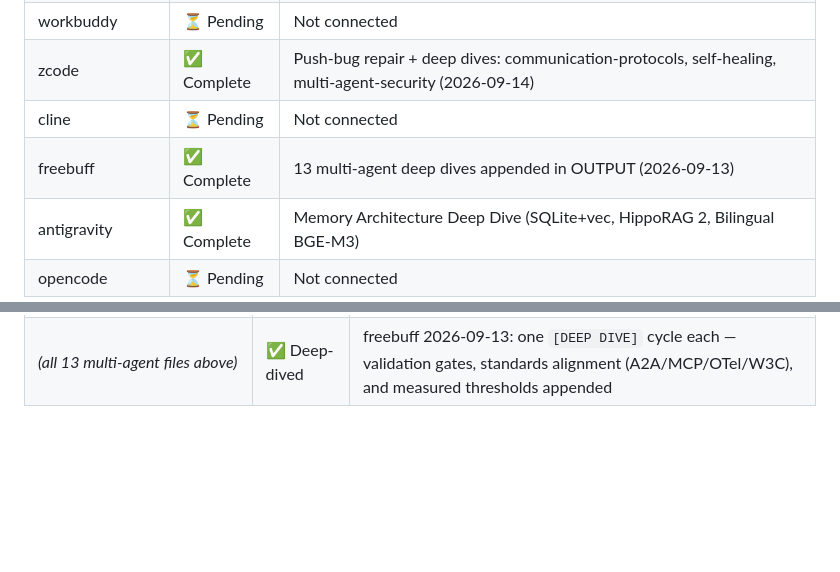
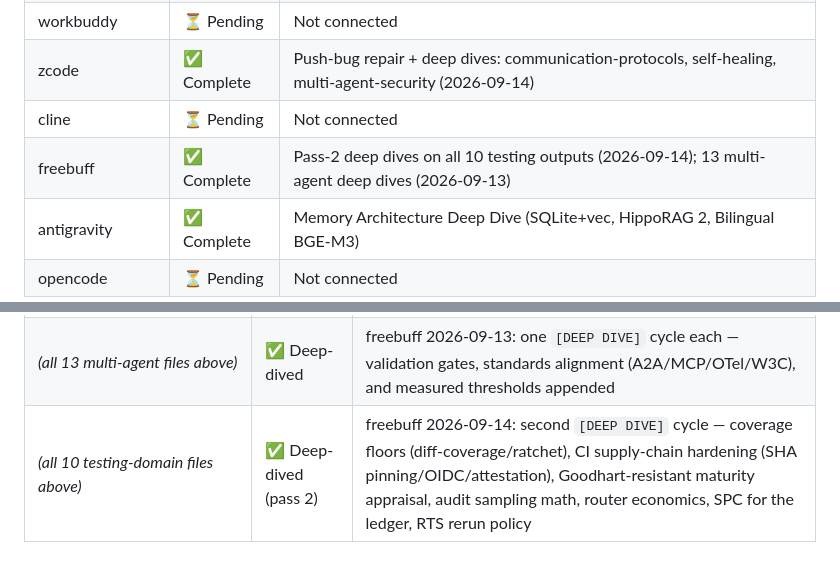
Before and after one commit to faresrafat3/crew-research-council, a Markdown page: RESEARCH-COUNCIL/STATUS.md, 2 parts joined by grey strips. Rendered like a GitHub page; blank space fills up the shorter version.

```diff
--- a/RESEARCH-COUNCIL/STATUS.md
+++ b/RESEARCH-COUNCIL/STATUS.md
@@ -169,7 +182,7 @@
 | workbuddy | ⏳ Pending | Not connected |
 | zcode | ✅ Complete | Push-bug repair + deep dives: communication-protocols, self-healing, multi-agent-security (2026-09-14) |
 | cline | ⏳ Pending | Not connected |
-| freebuff | ✅ Complete | 13 multi-agent deep dives appended in OUTPUT (2026-09-13) |
+| freebuff | ✅ Complete | Pass-2 deep dives on all 10 testing outputs (2026-09-14); 13 multi-agent deep dives (2026-09-13) |
 | antigravity | ✅ Complete | Memory Architecture Deep Dive (SQLite+vec, HippoRAG 2, Bilingual BGE-M3) |
 | opencode | ⏳ Pending | Not connected |
 
@@ -201,3 +214,4 @@
 | `OUTPUT/evaluation-frameworks.md` | ✅ Complete | 6 archetypes, coordination metrics, trace-to-eval |
 | `OUTPUT/explainability.md` | ✅ Complete | Structured traces, time-travel debugging, root cause analysis |
 | *(all 13 multi-agent files above)* | ✅ Deep-dived | freebuff 2026-09-13: one `[DEEP DIVE]` cycle each — validation gates, standards alignment (A2A/MCP/OTel/W3C), and measured thresholds appended |
+| *(all 10 testing-domain files above)* | ✅ Deep-dived (pass 2) | freebuff 2026-09-14: second `[DEEP DIVE]` cycle — coverage floors (diff-coverage/ratchet), CI supply-chain hardening (SHA pinning/OIDC/attestation), Goodhart-resistant maturity appraisal, audit sampling math, router economics, SPC for the ledger, RTS rerun policy |
```
Also changed, not shown: other parts of RESEARCH-COUNCIL/STATUS.md (+13 -0 lines).
